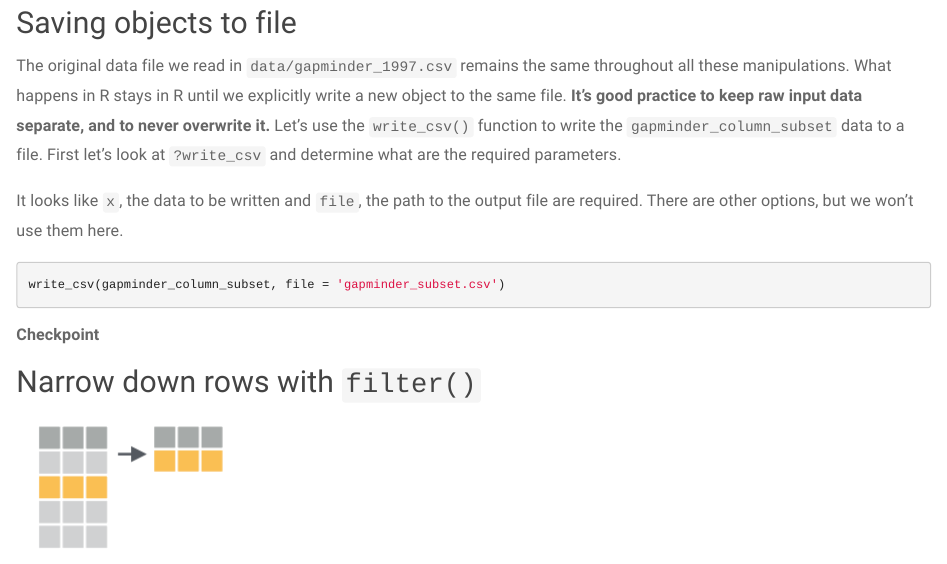
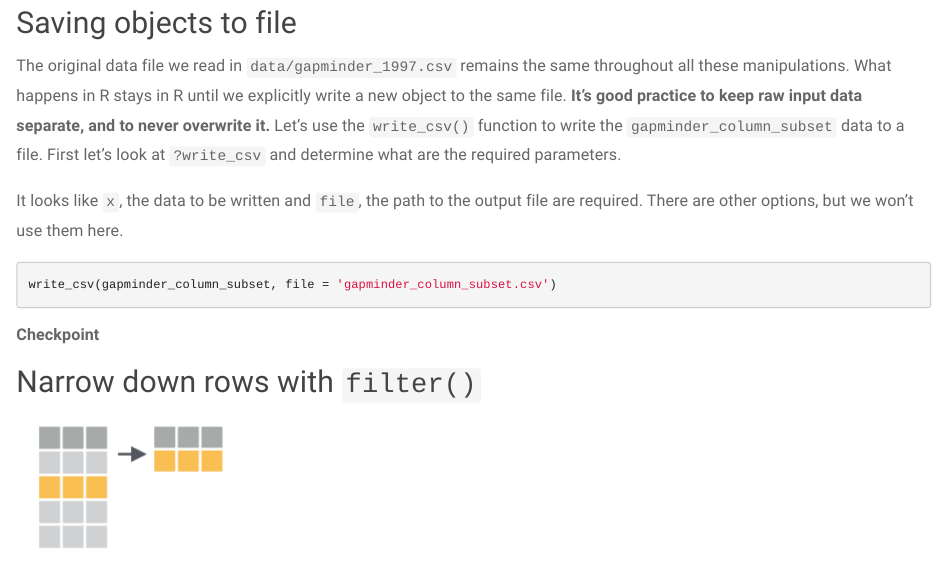
Before and after one commit to umich-brcf-bioinf/workshop-computational-foundations, an R Markdown document (source/r-02-exploration-dplyr.Rmd): the page in a window 1100 px wide, from 9120 px down. Rendered offline with R 4.5, knitr and Pandoc, with nearby package versions.

Commit message:
Change name of column subset file

````diff
--- a/source/r-02-exploration-dplyr.Rmd
+++ b/source/r-02-exploration-dplyr.Rmd
@@ -201,7 +201,7 @@ The original data file we read in `data/gapminder_1997.csv` remains the same thr
 It looks like `x`, the data to be written and `file`, the path to the output file are required. There are other options, but we won't use them here.
 
 ```{r, 'write_csv', eval = FALSE}
-write_csv(gapminder_column_subset, file = 'gapminder_subset.csv')
+write_csv(gapminder_column_subset, file = 'gapminder_column_subset.csv')
 ```
 
 **Checkpoint**
````
